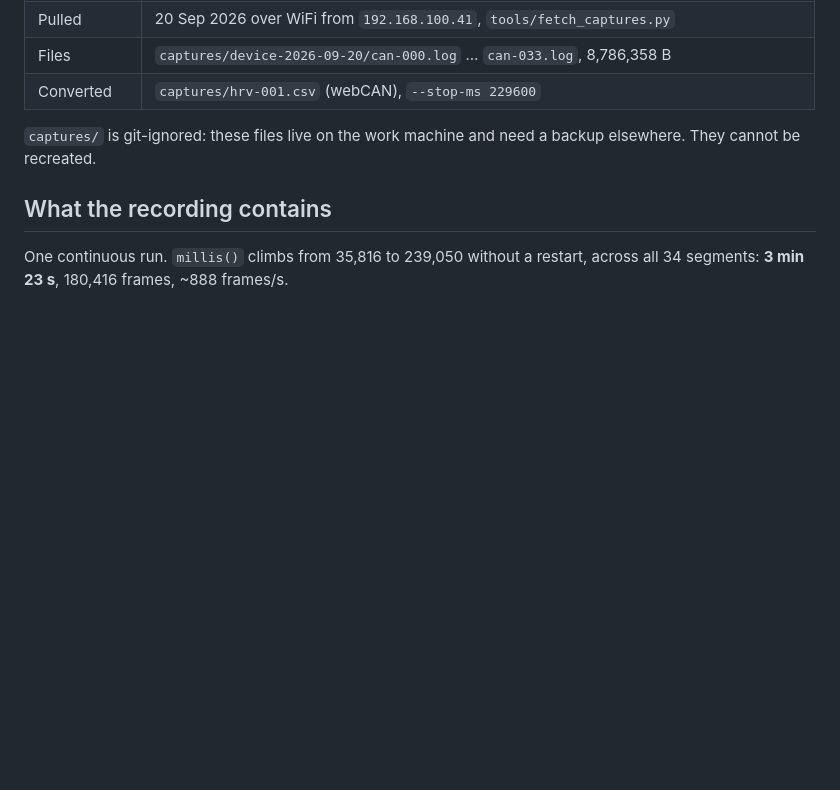
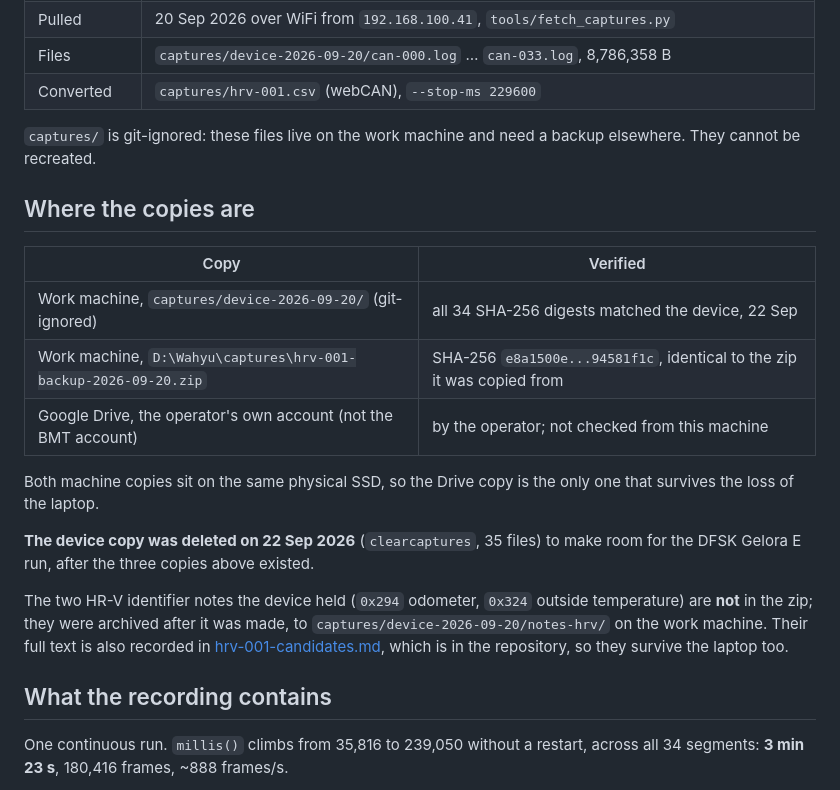
Before and after one commit to bligede/bmt-avanza-iot-testing, a Markdown page: docs/evidence/hrv-001.md, the part around the change. Rendered like a GitHub page; blank space fills up the shorter version.

Commit message:
hrv-001: record where the copies are, and that the device copy is gone
Cleared from the device on 22 Sep for the Gelora E run, after a verified
copy on the work machine, a second on the same SSD outside the repo, and a
third on the operator's own Google Drive. The HR-V identifier notes are not
in the backup zip; they live on the work machine and, in full text, in
hrv-001-candidates.md.

```diff
--- a/docs/evidence/hrv-001.md
+++ b/docs/evidence/hrv-001.md
@@ -16,6 +16,26 @@ weeks after the run, before the device was reflashed for anything else.
 
 `captures/` is git-ignored: these files live on the work machine and need a
 backup elsewhere. They cannot be recreated.
+
+## Where the copies are
+
+| Copy | Verified |
+|---|---|
+| Work machine, `captures/device-2026-09-20/` (git-ignored) | all 34 SHA-256 digests matched the device, 22 Sep |
+| Work machine, `D:\Wahyu\captures\hrv-001-backup-2026-09-20.zip` | SHA-256 `e8a1500e...94581f1c`, identical to the zip it was copied from |
+| Google Drive, the operator's own account (not the BMT account) | by the operator; not checked from this machine |
+
+Both machine copies sit on the same physical SSD, so the Drive copy is the only
+one that survives the loss of the laptop.
+
+**The device copy was deleted on 22 Sep 2026** (`clearcaptures`, 35 files) to
+make room for the DFSK Gelora E run, after the three copies above existed.
+
+The two HR-V identifier notes the device held (`0x294` odometer, `0x324` outside
+temperature) are **not** in the zip; they were archived after it was made, to
+`captures/device-2026-09-20/notes-hrv/` on the work machine. Their full text is
+also recorded in [hrv-001-candidates.md](hrv-001-candidates.md), which is in
+the repository, so they survive the laptop too.
 
 ## What the recording contains
 
```
